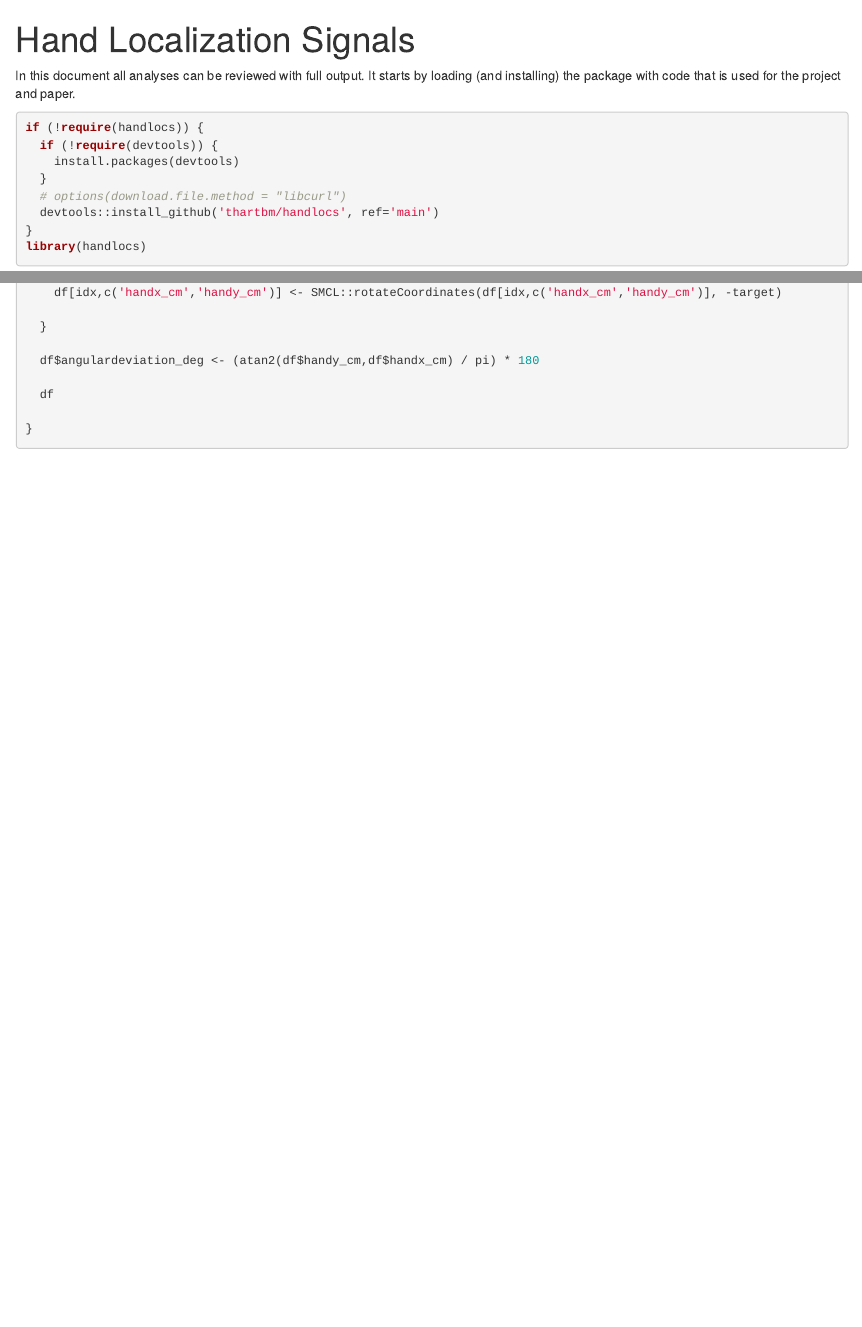
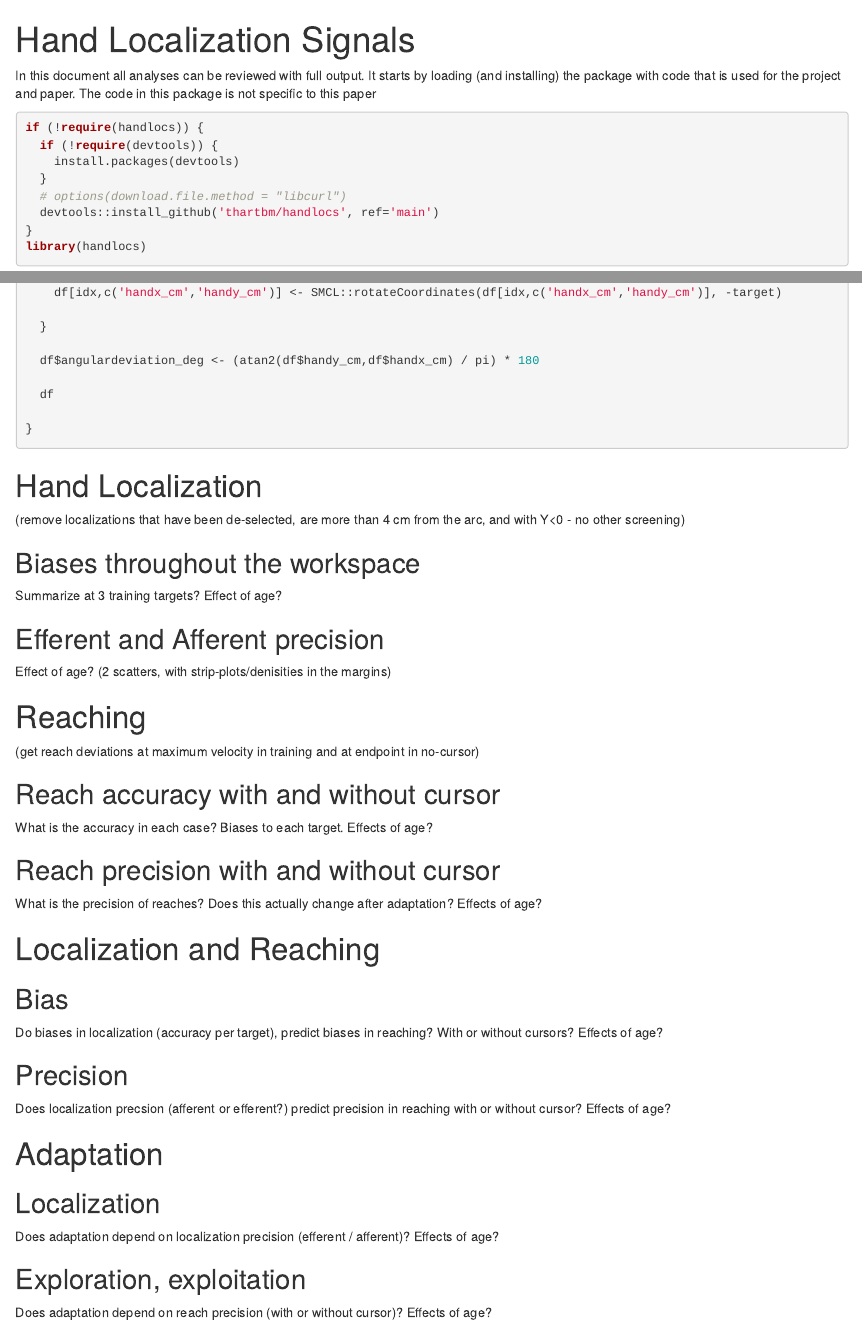
Before and after one commit to thartbm/HandLocalizationSignals, an R Markdown document (notebook.Rmd): the page in a window 1100 px wide, from its top, and a second part further down, joined at a grey line. Rendered offline with R 4.5, knitr and Pandoc, with nearby package versions; drawn as R Markdown's standard HTML page in place of the format the file asks for; some code elsewhere in the file could not run offline.

Commit message:
new approach to repositories & notebook

````diff
--- a/notebook.Rmd
+++ b/notebook.Rmd
@@ -1,9 +1,11 @@
 ---
 title: "Hand Localization Signals"
-output: html_notebook
+output:
+  word_document: default
+  html_notebook: default
 ---
 
-In this document all analyses can be reviewed with full output. It starts by loading (and installing) the package with code that is used for the project and paper.
+In this document all analyses can be reviewed with full output. It starts by loading (and installing) the package with code that is used for the project and paper. The code in this package is not specific to this paper
 
 ```{r}
 if (!require(handlocs)) {
@@ -61,3 +63,47 @@ getFileReachDeviations <- function(data, column='maxvelocity', value=1, FUN=NULL
 
 }
 ```
+
+# Hand Localization
+
+(remove localizations that have been de-selected, are more than 4 cm from the arc, and with Y<0 - no other screening)
+
+## Biases throughout the workspace
+
+Summarize at 3 training targets? Effect of age?
+
+## Efferent and Afferent precision
+
+Effect of age? (2 scatters, with strip-plots/denisities in the margins)
+
+# Reaching
+
+(get reach deviations at maximum velocity in training and at endpoint in no-cursor)
+
+## Reach accuracy with and without cursor
+
+What is the accuracy in each case? Biases to each target. Effects of age?
+
+## Reach precision with and without cursor
+
+What is the precision of reaches? Does this actually change after adaptation? Effects of age?
+
+# Localization and Reaching
+
+## Bias
+
+Do biases in localization (accuracy per target), predict biases in reaching? With or without cursors? Effects of age?
+
+## Precision
+
+Does localization precsion (afferent or efferent?) predict precision in reaching with or without cursor? Effects of age?
+
+# Adaptation
+
+## Localization
+
+Does adaptation depend on localization precision (efferent / afferent)? Effects of age?
+
+## Exploration, exploitation
+
+Does adaptation depend on reach precision (with or without cursor)? Effects of age?
````
